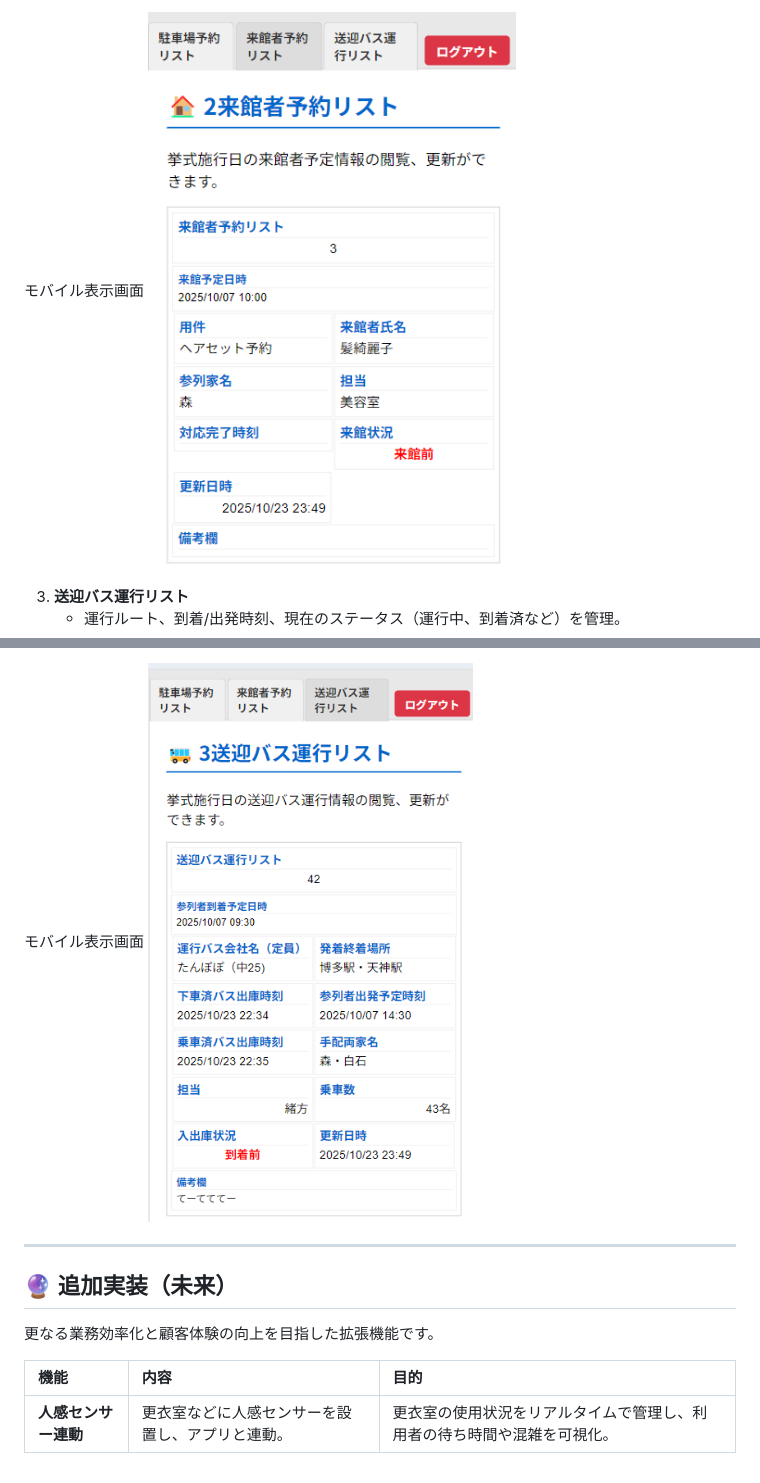
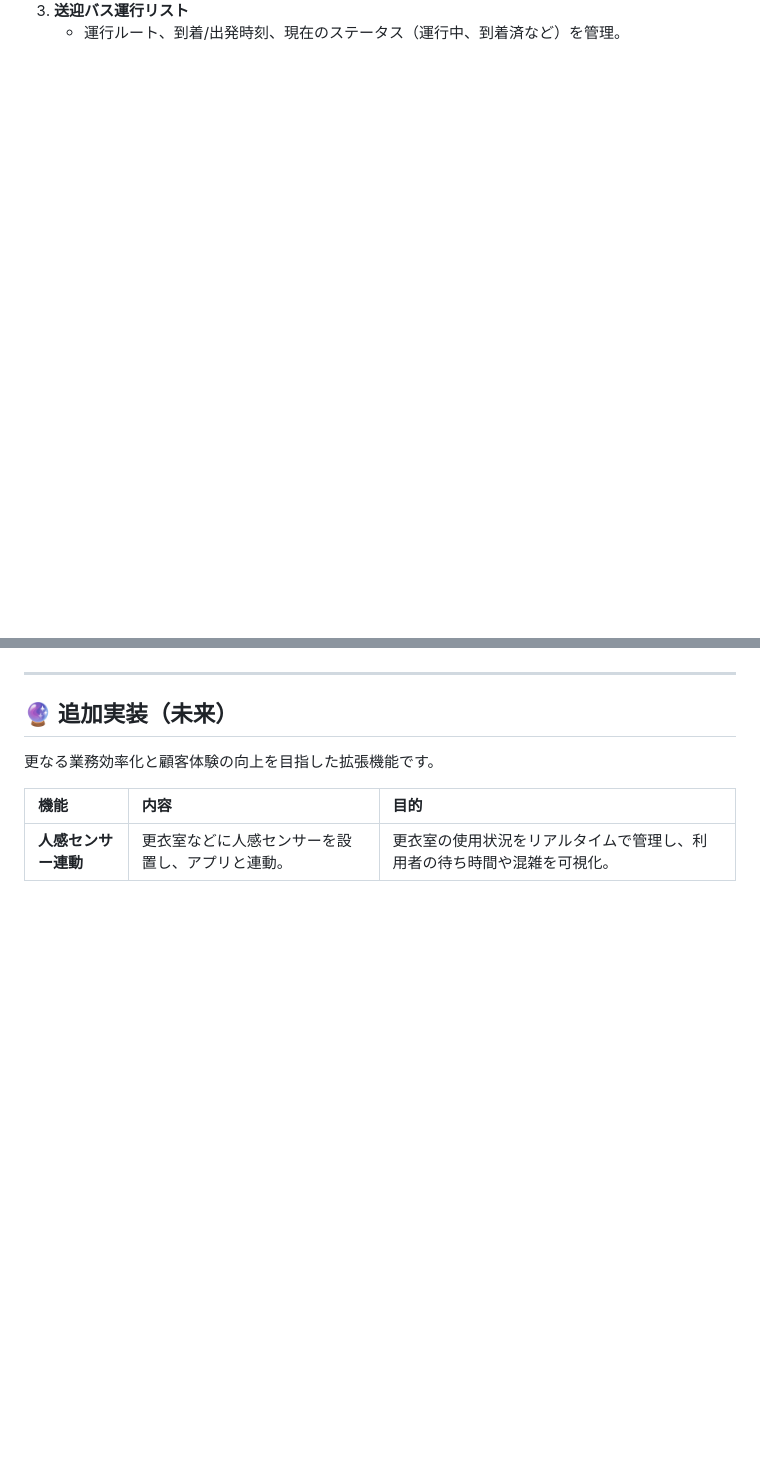
Before and after one commit to newosoal21-pixel/mceremony_reservation, a Markdown page: README.md, 2 parts joined by grey strips. Drawn GitHub-style; blank space fills up the shorter version.

```diff
--- a/README.md
+++ b/README.md
@@ -80,6 +88,4 @@ PC表示画面
 
-モバイル表示画面
-![来館者予約リスト画面のキャプチャ](screenshot/visitor2.png)
 
 3.  **送迎バス運行リスト**
     * 運行ルート、到着/出発時刻、現在のステータス（運行中、到着済など）を管理。
@@ -89,6 +102,4 @@ PC表示画面
 
-モバイル表示画面
-![バス運行リスト画面のキャプチャ](screenshot/bus2.png)
 
 ---
 
```
Also changed, not shown: other parts of README.md (+19 -4 lines).
